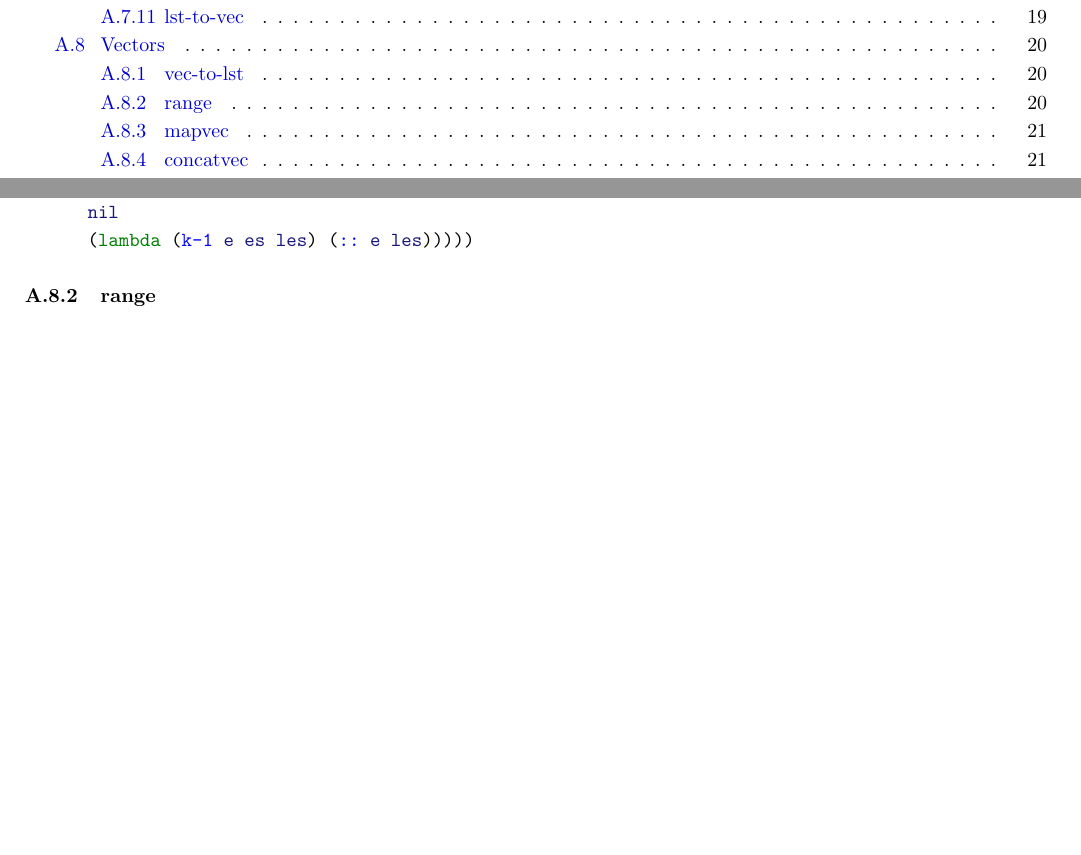
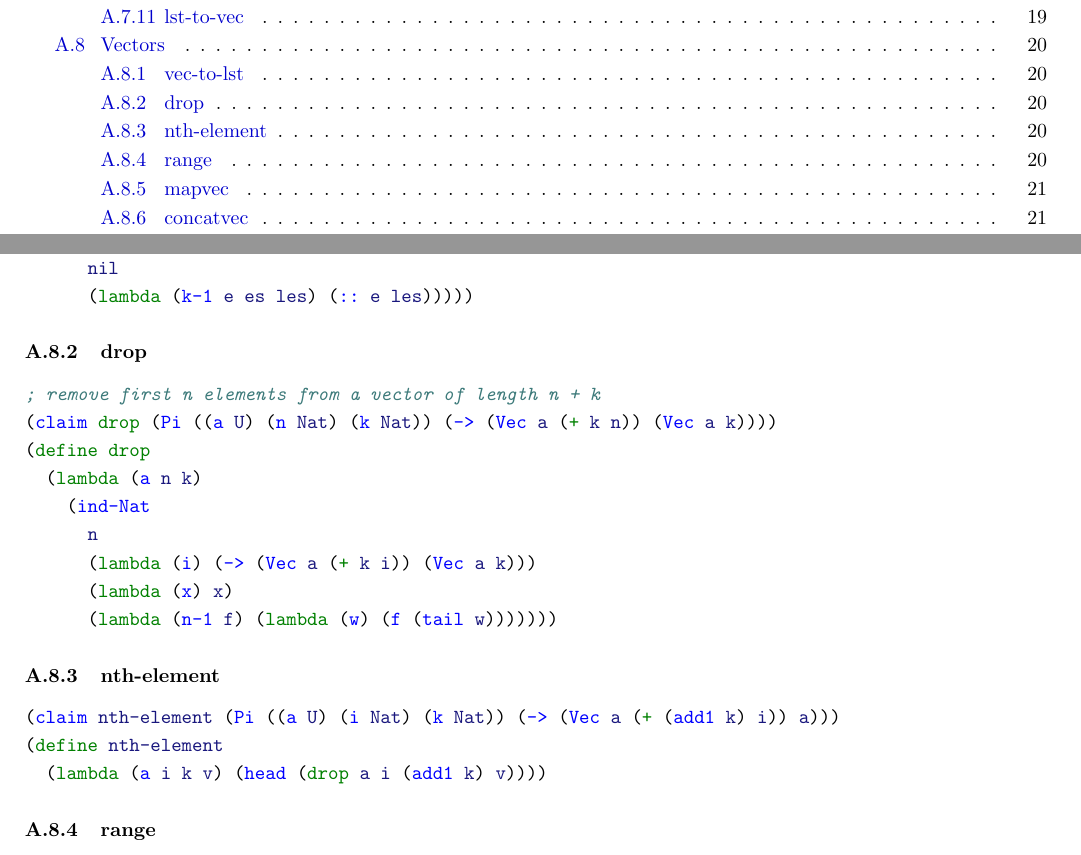
Before and after one commit to motiwalam/The-Little-Typer-Notes, a LaTeX document (main.tex, which reads code-listing.tex): two parts of pages 12 and 20 of 22 before the commit and two parts of pages 12 and 20 of 23 after it, joined at a grey line, cut so that both start at the same text, the shorter picture padded with empty space. Compiled offline with pdfLaTeX.

Commit message:
even more vec funcs

```diff
--- a/code-listing.tex
+++ b/code-listing.tex
@@ -421,6 +421,26 @@ This code listing was generated automatically from \href{https://github.com/thec
       (lambda (k-1 e es les) (:: e les)))))
 \end{minted}
 
+\subsubsection{drop} \label{code:drop}
+\begin{minted}{scheme}
+; remove first n elements from a vector of length n + k
+(claim drop (Pi ((a U) (n Nat) (k Nat)) (-> (Vec a (+ k n)) (Vec a k))))
+(define drop
+  (lambda (a n k)
+    (ind-Nat
+      n
+      (lambda (i) (-> (Vec a (+ k i)) (Vec a k)))
+      (lambda (x) x)
+      (lambda (n-1 f) (lambda (w) (f (tail w)))))))
+\end{minted}
+
+\subsubsection{nth-element} \label{code:nth-element}
+\begin{minted}{scheme}
+(claim nth-element (Pi ((a U) (i Nat) (k Nat)) (-> (Vec a (+ (add1 k) i)) a)))
+(define nth-element
+  (lambda (a i k v) (head (drop a i (add1 k) v))))
+\end{minted}
+
 \subsubsection{range} \label{code:range}
 \begin{minted}{scheme}
 ; the sequence (0, ..., k-1)
```
Also changed, not shown: 1 other file.
